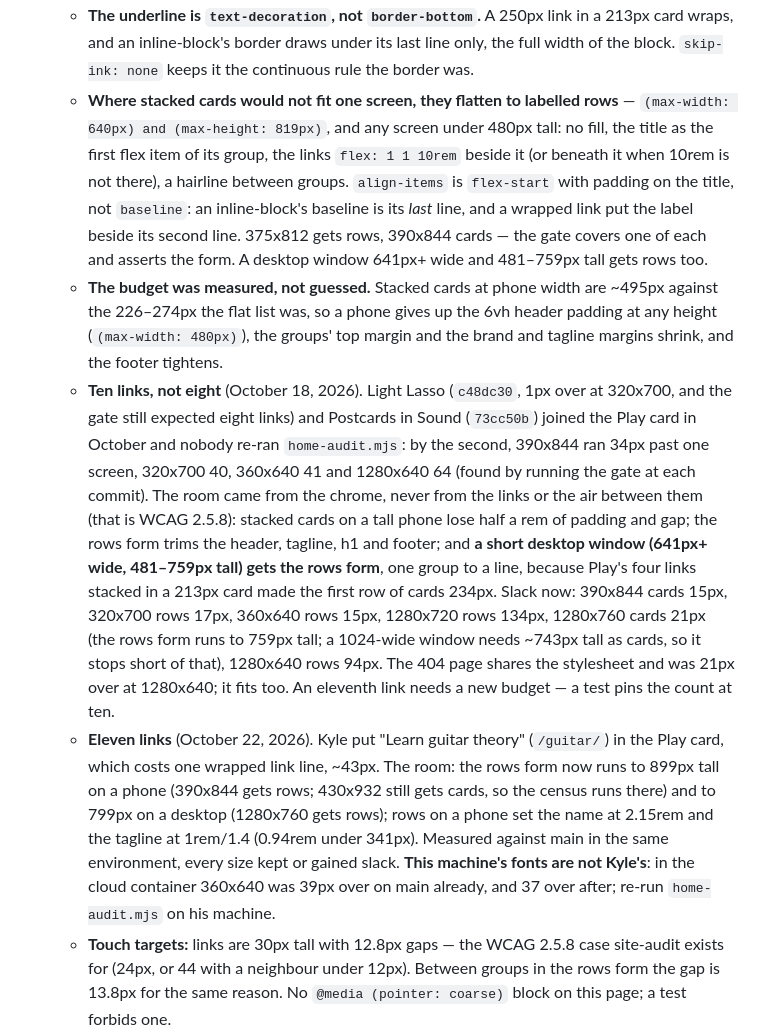
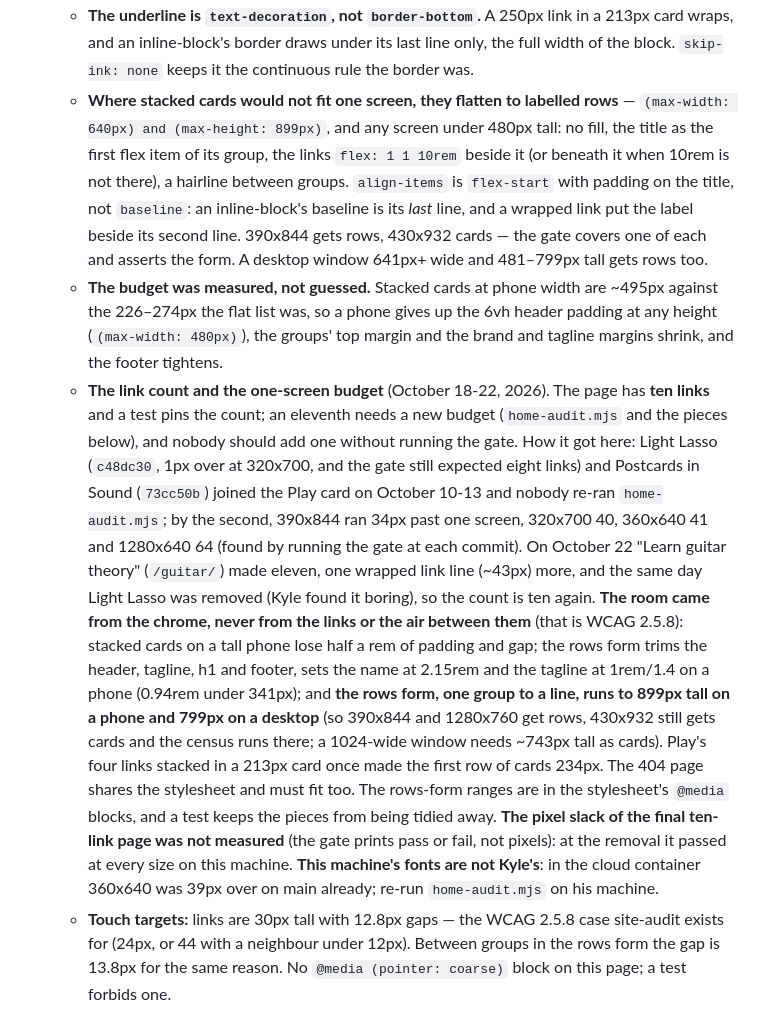
Before and after one commit to ShaKy8/CountdownToRetirement, a Markdown page: CLAUDE.md, the part around the change. Drawn GitHub-style.

Commit message:
CLAUDE.md: reconcile the Ten links and Eleven links paragraphs now that Light Lasso is gone and the homepage is ten links again; correct the rows-form ranges (899px phone, 799px desktop) and drop the stale slack figures
Co-Authored-By: Claude Sonnet 5.5 <noreply@anthropic.com>

```diff
--- a/CLAUDE.md
+++ b/CLAUDE.md
@@ -278,45 +278,46 @@ CountdownToRetirement/
     last line only, the full width of the block. `skip-ink: none` keeps it
     the continuous rule the border was.
   - **Where stacked cards would not fit one screen, they flatten to
-    labelled rows** — `(max-width: 640px) and (max-height: 819px)`, and any
+    labelled rows** — `(max-width: 640px) and (max-height: 899px)`, and any
     screen under 480px tall: no fill, the title as the first flex item of
     its group, the links `flex: 1 1 10rem` beside it (or beneath it when
     10rem is not there), a hairline between groups. `align-items` is
     `flex-start` with padding on the title, not `baseline`: an
     inline-block's baseline is its *last* line, and a wrapped link put the
-    label beside its second line. 375x812 gets rows, 390x844 cards — the
+    label beside its second line. 390x844 gets rows, 430x932 cards — the
     gate covers one of each and asserts the form. A desktop window
-    641px+ wide and 481–759px tall gets rows too.
+    641px+ wide and 481–799px tall gets rows too.
   - **The budget was measured, not guessed.** Stacked cards at phone width
     are ~495px against the 226–274px the flat list was, so a phone gives up
     the 6vh header padding at any height (`(max-width: 480px)`), the groups'
     top margin and the brand and tagline margins shrink, and the footer
     tightens.
-  - **Ten links, not eight** (October 18, 2026). Light Lasso (`c48dc30`, 1px
-    over at 320x700, and the gate still expected eight links) and Postcards
-    in Sound (`73cc50b`) joined the Play card in October and nobody re-ran
-    `home-audit.mjs`: by the second, 390x844 ran 34px past one screen,
-    320x700 40, 360x640 41 and 1280x640 64 (found by running the gate at
-    each commit). The room came from the chrome, never from the links or the
-    air between them (that is WCAG 2.5.8): stacked cards on a
-    tall phone lose half a rem of padding and gap; the rows form trims the
-    header, tagline, h1 and footer; and **a short desktop window
-    (641px+ wide, 481–759px tall) gets the rows form**, one group to a line,
-    because Play's four links stacked in a 213px card made the first row of
-    cards 234px. Slack now: 390x844 cards 15px, 320x700 rows 17px, 360x640
-    rows 15px, 1280x720 rows 134px, 1280x760 cards 21px (the rows form runs to 759px tall; a 1024-wide window needs ~743px
-    tall as cards, so it stops short of that), 1280x640 rows 94px. The 404 page shares the
-    stylesheet and was 21px over at 1280x640; it fits too. An eleventh link
-    needs a new budget — a test pins the count at ten.
-  - **Eleven links** (October 22, 2026). Kyle put "Learn guitar theory"
-    (`/guitar/`) in the Play card, which costs one wrapped link line, ~43px.
-    The room: the rows form now runs to 899px tall on a phone (390x844 gets
-    rows; 430x932 still gets cards, so the census runs there) and to 799px on
-    a desktop (1280x760 gets rows); rows on a phone set the name at 2.15rem and
-    the tagline at 1rem/1.4 (0.94rem under 341px). Measured against main in
-    the same environment, every size kept or gained slack. **This machine's
-    fonts are not Kyle's**: in the cloud container 360x640 was 39px over on
-    main already, and 37 over after; re-run `home-audit.mjs` on his machine.
+  - **The link count and the one-screen budget** (October 18-22, 2026). The
+    page has **ten links** and a test pins the count; an eleventh needs a new
+    budget (`home-audit.mjs` and the pieces below), and nobody should add one
+    without running the gate. How it got here: Light Lasso (`c48dc30`, 1px over
+    at 320x700, and the gate still expected eight links) and Postcards in Sound
+    (`73cc50b`) joined the Play card on October 10-13 and nobody re-ran
+    `home-audit.mjs`; by the second, 390x844 ran 34px past one screen,
+    320x700 40, 360x640 41 and 1280x640 64 (found by running the gate at each
+    commit). On October 22 "Learn guitar theory" (`/guitar/`) made eleven, one
+    wrapped link line (~43px) more, and the same day Light Lasso was removed
+    (Kyle found it boring), so the count is ten again. **The room came from the
+    chrome, never from the links or the air between them** (that is WCAG
+    2.5.8): stacked cards on a tall phone lose half a rem of padding and gap;
+    the rows form trims the header, tagline, h1 and footer, sets the name at
+    2.15rem and the tagline at 1rem/1.4 on a phone (0.94rem under 341px); and
+    **the rows form, one group to a line, runs to 899px tall on a phone and
+    799px on a desktop** (so 390x844 and 1280x760 get rows, 430x932 still gets
+    cards and the census runs there; a 1024-wide window needs ~743px tall as
+    cards). Play's four links stacked in a 213px card once made the first row
+    of cards 234px. The 404 page shares the stylesheet and must fit too. The
+    rows-form ranges are in the stylesheet's `@media` blocks, and a test keeps
+    the pieces from being tidied away. **The pixel slack of the final
+    ten-link page was not measured** (the gate prints pass or fail, not
+    pixels): at the removal it passed at every size on this machine. **This
+    machine's fonts are not Kyle's**: in the cloud container 360x640 was 39px
+    over on main already; re-run `home-audit.mjs` on his machine.
   - **Touch targets:** links are 30px tall with 12.8px gaps — the WCAG 2.5.8
     case site-audit exists for (24px, or 44 with a neighbour under 12px).
     Between groups in the rows form the gap is 13.8px for the same reason.
```
